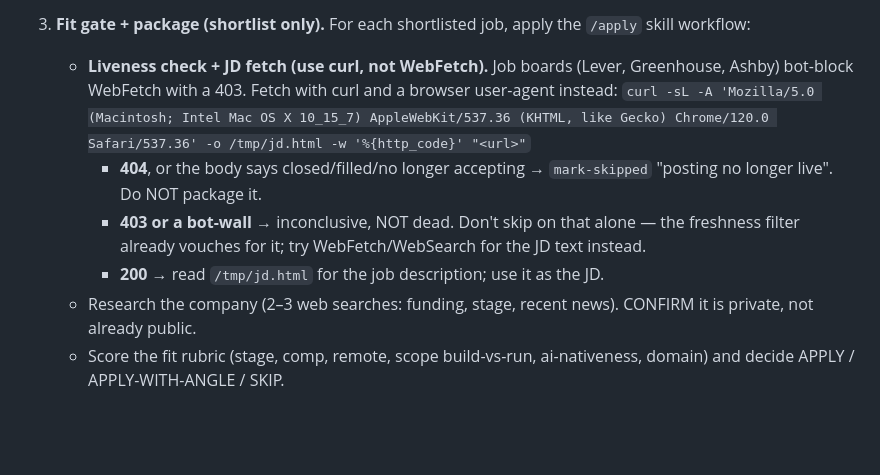
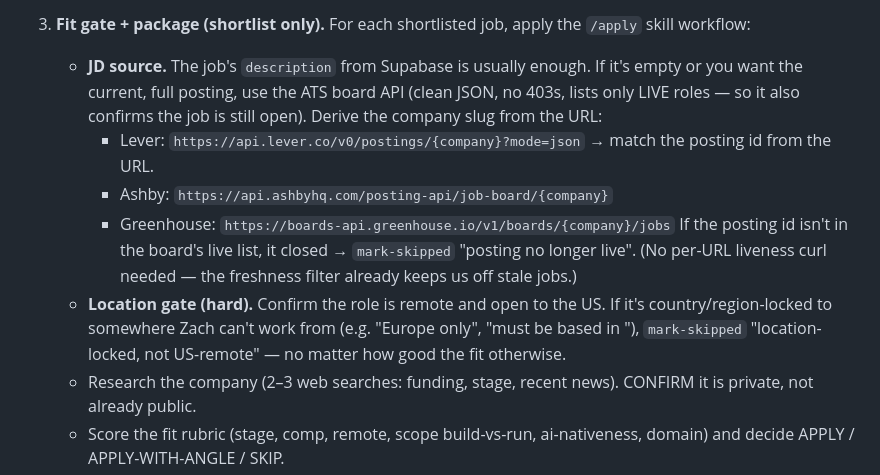
Before and after one commit to zacharybk/job-monitor-pipeline, a Markdown page: agent/PROMPT.md, the part around the change. GitHub-like rendering; blank space fills up the shorter version.

Commit message:
feat(agent): ATS board-API JD fetch + hard US-remote location gate
- Use Lever/Ashby/Greenhouse board APIs for JD (clean JSON, live-only, no 403)
- Drop per-URL liveness curl; freshness filter handles staleness
- Hard-skip region-locked remote roles (e.g. Europe-only) — caught Tinybird

Co-Authored-By: Claude Opus 4.8 <noreply@anthropic.com>

```diff
--- a/agent/PROMPT.md
+++ b/agent/PROMPT.md
@@ -41,16 +41,21 @@ python: `/Users/zach/.venv/bin/python`.
 
 3. **Fit gate + package (shortlist only).** For each shortlisted job, apply the
    `/apply` skill workflow:
-   - **Liveness check + JD fetch (use curl, not WebFetch).** Job boards (Lever,
-     Greenhouse, Ashby) bot-block WebFetch with a 403. Fetch with curl and a
-     browser user-agent instead:
-     `curl -sL -A 'Mozilla/5.0 (Macintosh; Intel Mac OS X 10_15_7) AppleWebKit/537.36 (KHTML, like Gecko) Chrome/120.0 Safari/537.36' -o /tmp/jd.html -w '%{http_code}' "<url>"`
-     - **404**, or the body says closed/filled/no longer accepting → `mark-skipped`
-       "posting no longer live". Do NOT package it.
-     - **403 or a bot-wall** → inconclusive, NOT dead. Don't skip on that alone —
-       the freshness filter already vouches for it; try WebFetch/WebSearch for the
-       JD text instead.
-     - **200** → read `/tmp/jd.html` for the job description; use it as the JD.
+   - **JD source.** The job's `description` from Supabase is usually enough. If
+     it's empty or you want the current, full posting, use the ATS board API (clean
+     JSON, no 403s, lists only LIVE roles — so it also confirms the job is still
+     open). Derive the company slug from the URL:
+     - Lever: `https://api.lever.co/v0/postings/{company}?mode=json` → match the
+       posting id from the URL.
+     - Ashby: `https://api.ashbyhq.com/posting-api/job-board/{company}`
+     - Greenhouse: `https://boards-api.greenhouse.io/v1/boards/{company}/jobs`
+     If the posting id isn't in the board's live list, it closed → `mark-skipped`
+     "posting no longer live". (No per-URL liveness curl needed — the freshness
+     filter already keeps us off stale jobs.)
+   - **Location gate (hard).** Confirm the role is remote and open to the US. If
+     it's country/region-locked to somewhere Zach can't work from (e.g. "Europe
+     only", "must be based in <non-US>"), `mark-skipped` "location-locked, not
+     US-remote" — no matter how good the fit otherwise.
    - Research the company (2–3 web searches: funding, stage, recent news). CONFIRM
      it is private, not already public.
    - Score the fit rubric (stage, comp, remote, scope build-vs-run, ai-nativeness,
```
